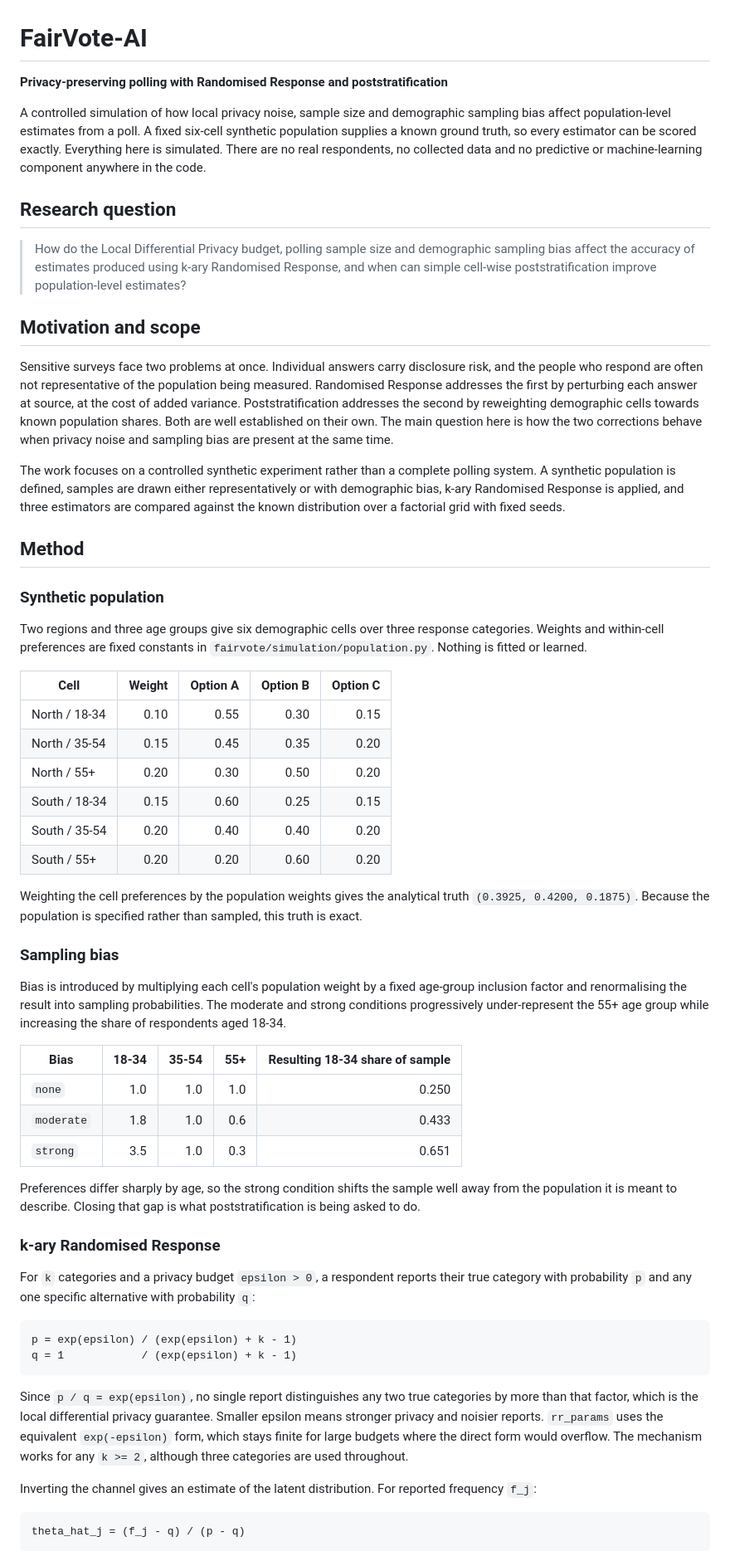
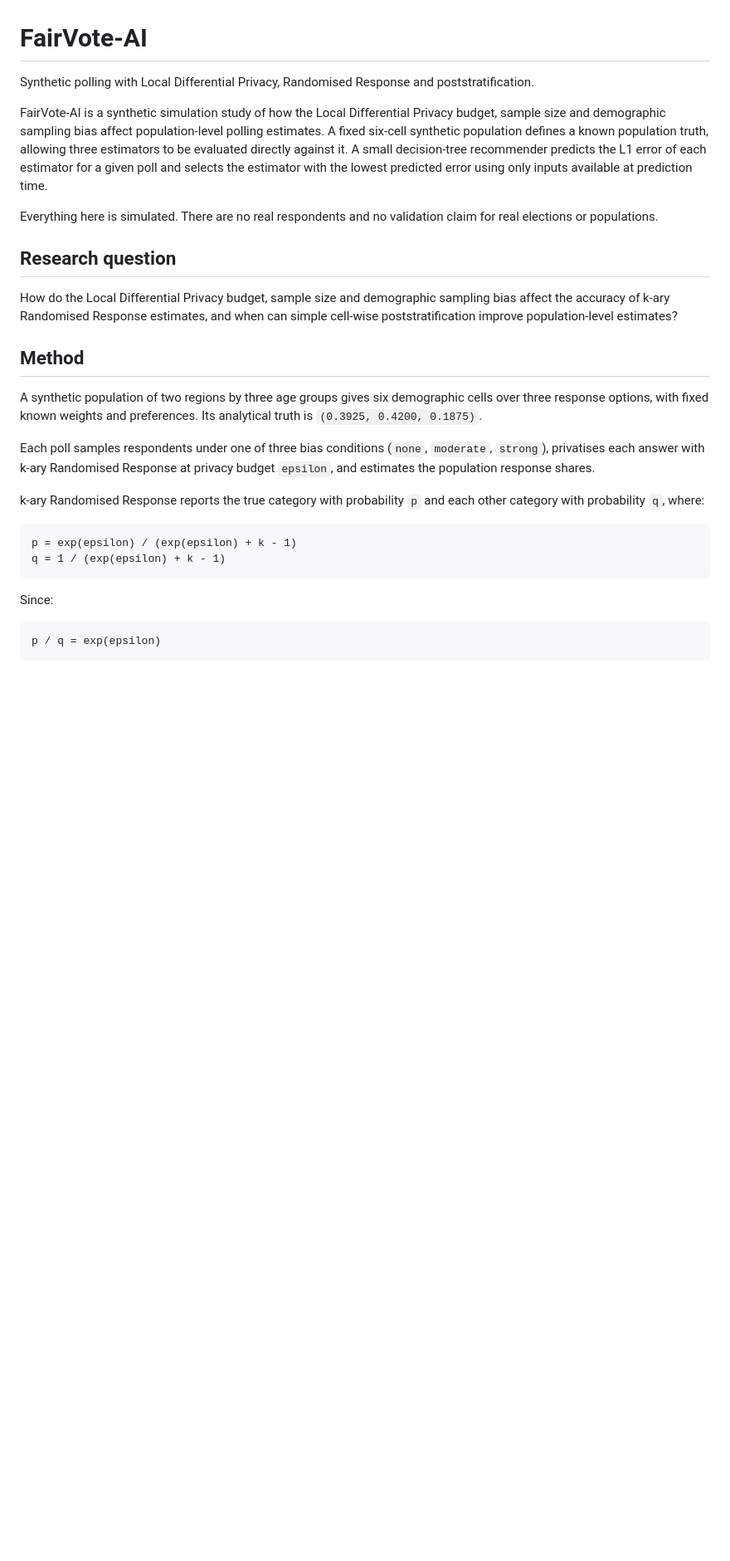
Before and after one commit to Krr1sh9/FairVote-AI, a Markdown page: README.md, the part around one of its changes. Shown at 83% size. Drawn GitHub-style; blank space fills up the shorter version.

````diff
--- a/README.md
+++ b/README.md
@@ -1,87 +1,31 @@
 # FairVote-AI
 
-**Privacy-preserving polling with Randomised Response and poststratification**
+Synthetic polling with Local Differential Privacy, Randomised Response and poststratification.
 
-A controlled simulation of how local privacy noise, sample size and demographic sampling bias affect
-population-level estimates from a poll. A fixed six-cell synthetic population supplies a known ground
-truth, so every estimator can be scored exactly. Everything here is simulated. There are no real
-respondents, no collected data and no predictive or machine-learning component anywhere in the code.
+FairVote-AI is a synthetic simulation study of how the Local Differential Privacy budget, sample size and demographic sampling bias affect population-level polling estimates. A fixed six-cell synthetic population defines a known population truth, allowing three estimators to be evaluated directly against it. A small decision-tree recommender predicts the L1 error of each estimator for a given poll and selects the estimator with the lowest predicted error using only inputs available at prediction time.
+
+Everything here is simulated. There are no real respondents and no validation claim for real elections or populations.
 
 ## Research question
 
-> How do the Local Differential Privacy budget, polling sample size and demographic sampling bias
-> affect the accuracy of estimates produced using k-ary Randomised Response, and when can simple
-> cell-wise poststratification improve population-level estimates?
-
-## Motivation and scope
-
-Sensitive surveys face two problems at once. Individual answers carry disclosure risk, and the people
-who respond are often not representative of the population being measured. Randomised Response
-addresses the first by perturbing each answer at source, at the cost of added variance.
-Poststratification addresses the second by reweighting demographic cells towards known population
-shares. Both are well established on their own. The main question here is how the two corrections
-behave when privacy noise and sampling bias are present at the same time.
-
-The work focuses on a controlled synthetic experiment rather than a complete polling system. A
-synthetic population is defined, samples are drawn either representatively or with demographic bias,
-k-ary Randomised Response is applied, and three estimators are compared against the known distribution
-over a factorial grid with fixed seeds.
+How do the Local Differential Privacy budget, sample size and demographic sampling bias affect the accuracy of k-ary Randomised Response estimates, and when can simple cell-wise poststratification improve population-level estimates?
 
 ## Method
 
-### Synthetic population
+A synthetic population of two regions by three age groups gives six demographic cells over three response options, with fixed known weights and preferences. Its analytical truth is `(0.3925, 0.4200, 0.1875)`.
 
-Two regions and three age groups give six demographic cells over three response categories. Weights
-and within-cell preferences are fixed constants in `fairvote/simulation/population.py`. Nothing is
-fitted or learned.
+Each poll samples respondents under one of three bias conditions (`none`, `moderate`, `strong`), privatises each answer with k-ary Randomised Response at privacy budget `epsilon`, and estimates the population response shares.
 
-| Cell | Weight | Option A | Option B | Option C |
-|---|---:|---:|---:|---:|
-| North / 18-34 | 0.10 | 0.55 | 0.30 | 0.15 |
-| North / 35-54 | 0.15 | 0.45 | 0.35 | 0.20 |
-| North / 55+ | 0.20 | 0.30 | 0.50 | 0.20 |
-| South / 18-34 | 0.15 | 0.60 | 0.25 | 0.15 |
-| South / 35-54 | 0.20 | 0.40 | 0.40 | 0.20 |
-| South / 55+ | 0.20 | 0.20 | 0.60 | 0.20 |
-
-Weighting the cell preferences by the population weights gives the analytical truth
-`(0.3925, 0.4200, 0.1875)`. Because the population is specified rather than sampled, this truth is
-exact.
-
-### Sampling bias
-
-Bias is introduced by multiplying each cell's population weight by a fixed age-group inclusion factor
-and renormalising the result into sampling probabilities. The moderate and strong conditions
-progressively under-represent the 55+ age group while increasing the share of respondents aged 18-34.
-
-| Bias | 18-34 | 35-54 | 55+ | Resulting 18-34 share of sample |
-|---|---:|---:|---:|---:|
-| `none` | 1.0 | 1.0 | 1.0 | 0.250 |
-| `moderate` | 1.8 | 1.0 | 0.6 | 0.433 |
-| `strong` | 3.5 | 1.0 | 0.3 | 0.651 |
-
-Preferences differ sharply by age, so the strong condition shifts the sample well away from the
-population it is meant to describe. Closing that gap is what poststratification is being asked to do.
-
-### k-ary Randomised Response
-
-For `k` categories and a privacy budget `epsilon > 0`, a respondent reports their true category with
-probability `p` and any one specific alternative with probability `q`:
+k-ary Randomised Response reports the true category with probability `p` and each other category with probability `q`, where:
 
 ```text
 p = exp(epsilon) / (exp(epsilon) + k - 1)
-q = 1            / (exp(epsilon) + k - 1)
+q = 1 / (exp(epsilon) + k - 1)
 ```
 
-Since `p / q = exp(epsilon)`, no single report distinguishes any two true categories by more than that
-factor, which is the local differential privacy guarantee. Smaller epsilon means stronger privacy and
-noisier reports. `rr_params` uses the equivalent `exp(-epsilon)` form, which stays finite for large
-budgets where the direct form would overflow. The mechanism works for any `k >= 2`, although three
-categories are used throughout.
-
-Inverting the channel gives an estimate of the latent distribution. For reported frequency `f_j`:
+Since:
 
 ```text
-theta_hat_j = (f_j - q) / (p - q)
+p / q = exp(epsilon)
 ```
 
````
Also changed, not shown: other parts of README.md (+261 -146 lines).
